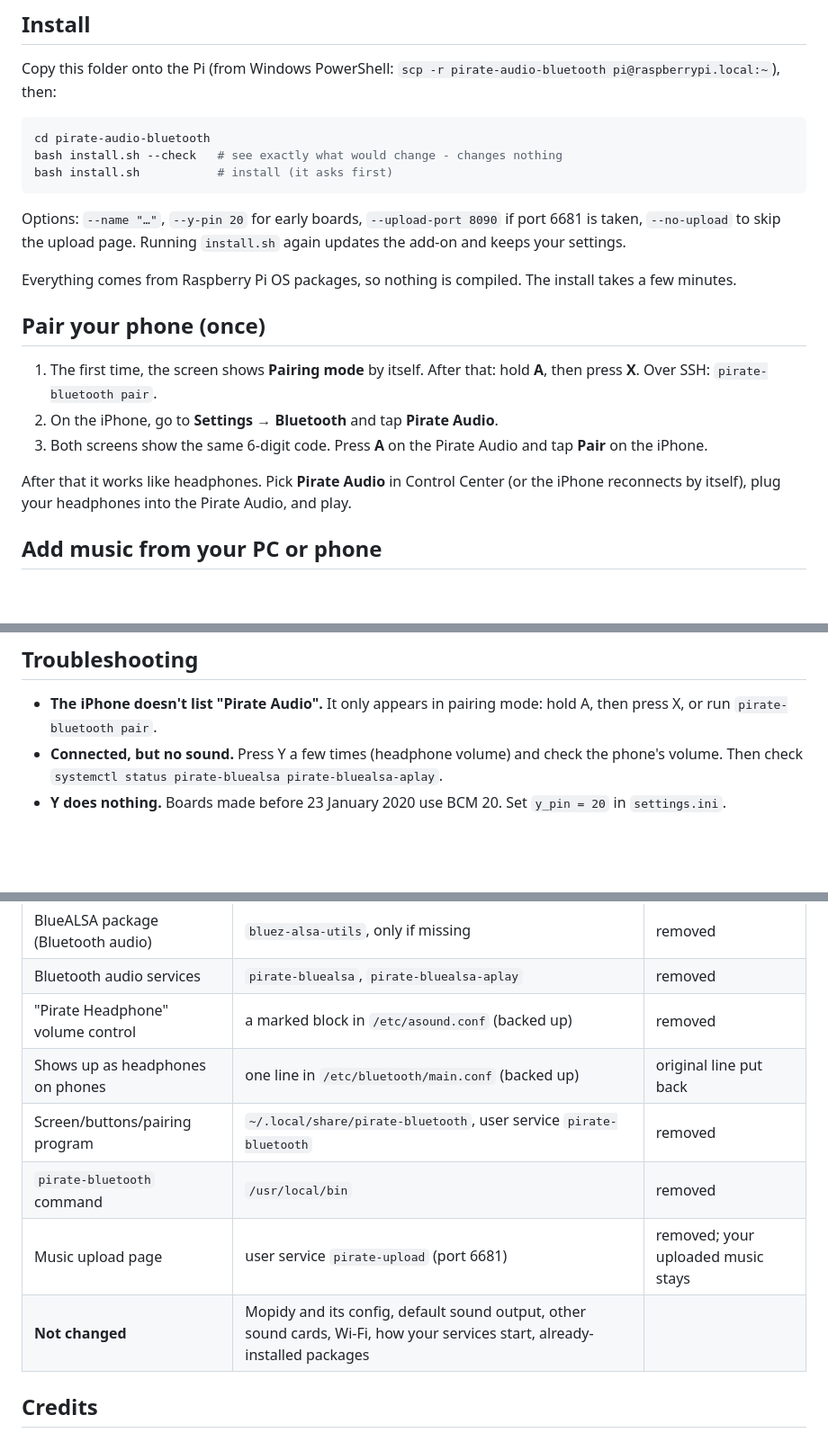
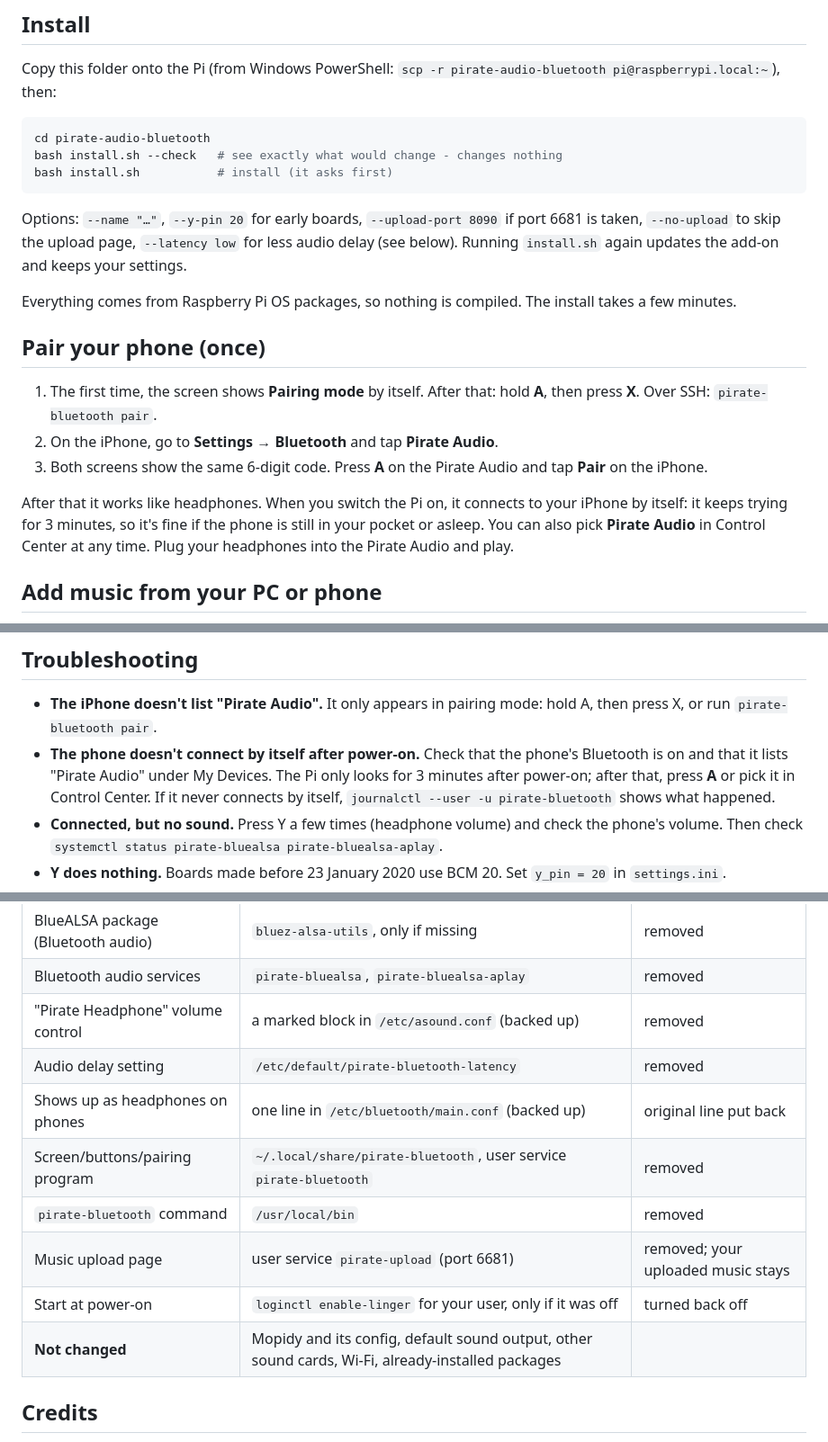
Before and after one commit to notthepotato/pirate-audio-bluetooth, a Markdown page: README.md, 3 parts joined by grey strips. Shown at 90% size. Rendered like a GitHub page; blank space fills up the shorter version.

````diff
--- a/README.md
+++ b/README.md
@@ -33,7 +33,7 @@ bash install.sh           # install (it asks first)
 ```
 
 Options: `--name "…"`, `--y-pin 20` for early boards, `--upload-port 8090` if port 6681 is taken,
-`--no-upload` to skip the upload page. Running `install.sh` again updates the add-on and keeps your settings.
+`--no-upload` to skip the upload page, `--latency low` for less audio delay (see below). Running `install.sh` again updates the add-on and keeps your settings.
 
 Everything comes from Raspberry Pi OS packages, so nothing is compiled. The install takes a few minutes.
 
@@ -44,8 +44,9 @@ Everything comes from Raspberry Pi OS packages, so nothing is compiled. The inst
 2. On the iPhone, go to **Settings → Bluetooth** and tap **Pirate Audio**.
 3. Both screens show the same 6-digit code. Press **A** on the Pirate Audio and tap **Pair** on the iPhone.
 
-After that it works like headphones. Pick **Pirate Audio** in Control Center (or the iPhone reconnects by itself),
-plug your headphones into the Pirate Audio, and play.
+After that it works like headphones. When you switch the Pi on, it connects to your iPhone by itself: it keeps
+trying for 3 minutes, so it's fine if the phone is still in your pocket or asleep. You can also pick
+**Pirate Audio** in Control Center at any time. Plug your headphones into the Pirate Audio and play.
 
 ## Add music from your PC or phone
 
@@ -122,6 +157,10 @@ After editing, run `systemctl --user restart pirate-bluetooth`.
 
 - **The iPhone doesn't list "Pirate Audio".** It only appears in pairing mode: hold A, then press X, or run
   `pirate-bluetooth pair`.
+- **The phone doesn't connect by itself after power-on.** Check that the phone's Bluetooth is on and that
+  it lists "Pirate Audio" under My Devices. The Pi only looks for 3 minutes after power-on; after that, press
+  **A** or pick it in Control Center. If it never connects by itself, `journalctl --user -u pirate-bluetooth`
+  shows what happened.
 - **Connected, but no sound.** Press Y a few times (headphone volume) and check the phone's volume. Then check
   `systemctl status pirate-bluealsa pirate-bluealsa-aplay`.
 - **Y does nothing.** Boards made before 23 January 2020 use BCM 20. Set `y_pin = 20` in `settings.ini`.
@@ -146,11 +185,13 @@ bash uninstall.sh --purge   # also removes settings.ini and the extra packages i
 | BlueALSA package (Bluetooth audio) | `bluez-alsa-utils`, only if missing | removed |
 | Bluetooth audio services | `pirate-bluealsa`, `pirate-bluealsa-aplay` | removed |
 | "Pirate Headphone" volume control | a marked block in `/etc/asound.conf` (backed up) | removed |
+| Audio delay setting | `/etc/default/pirate-bluetooth-latency` | removed |
 | Shows up as headphones on phones | one line in `/etc/bluetooth/main.conf` (backed up) | original line put back |
 | Screen/buttons/pairing program | `~/.local/share/pirate-bluetooth`, user service `pirate-bluetooth` | removed |
 | `pirate-bluetooth` command | `/usr/local/bin` | removed |
 | Music upload page | user service `pirate-upload` (port 6681) | removed; your uploaded music stays |
-| **Not changed** | Mopidy and its config, default sound output, other sound cards, Wi-Fi, how your services start, already-installed packages | |
+| Start at power-on | `loginctl enable-linger` for your user, only if it was off | turned back off |
+| **Not changed** | Mopidy and its config, default sound output, other sound cards, Wi-Fi, already-installed packages | |
 
 ## Credits
 
````
Also changed, not shown: other parts of README.md (+40 -6 lines), docs/screens.png, 11 other files.
